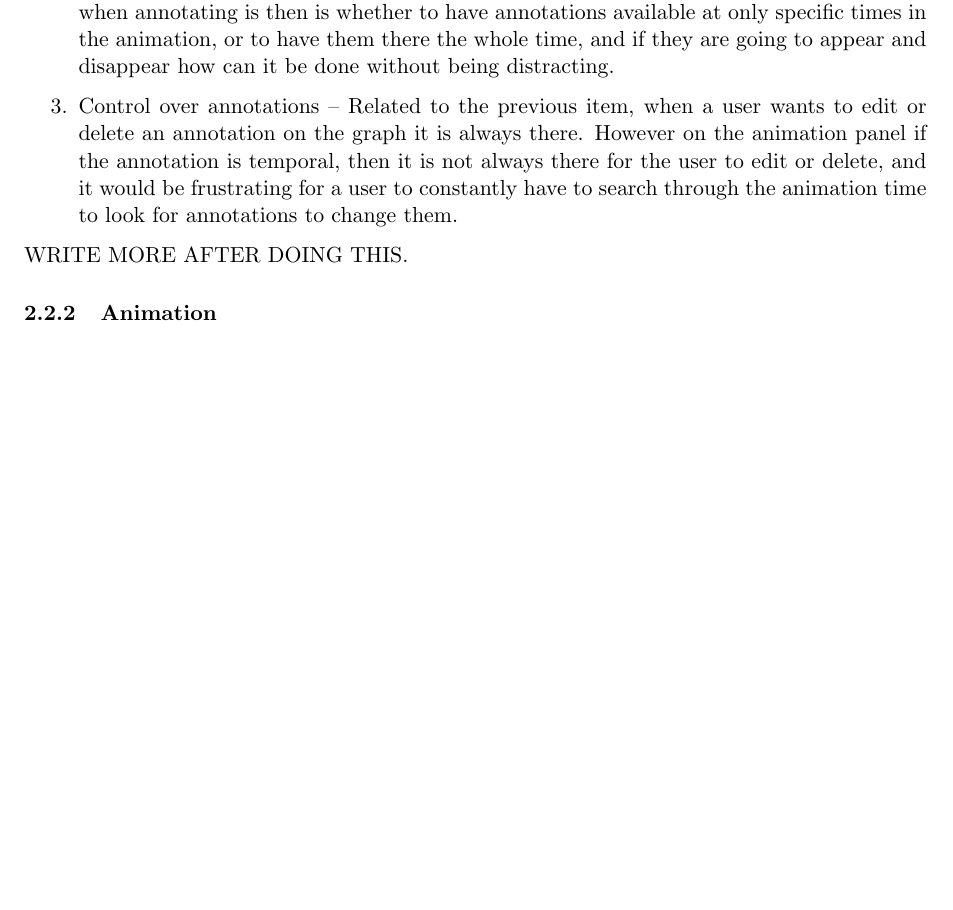
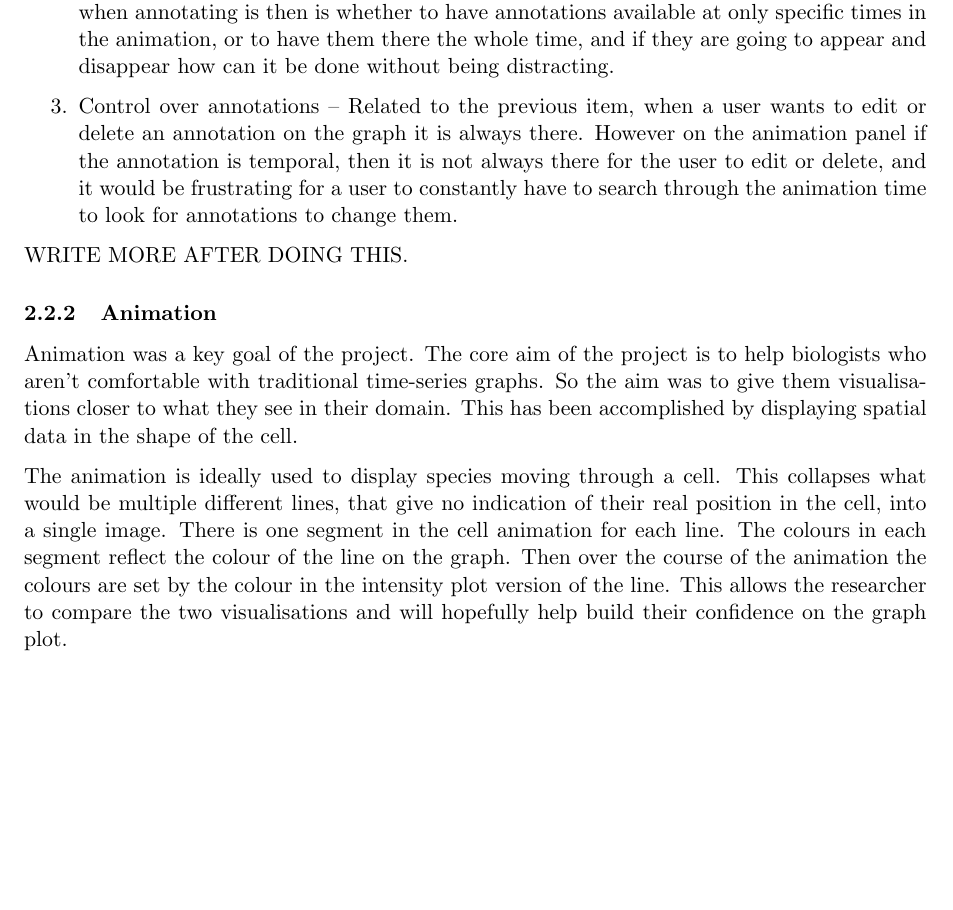
Before and after one commit to jkhulme/mpp2, a LaTeX document (mpp2.tex, which reads goals.tex): part of page 6 of 10, cut so that both start at the same text, the shorter picture padded with empty space. Compiled offline with pdfLaTeX.

Commit message:
written a bit about animation

```diff
--- a/goals.tex
+++ b/goals.tex
@@ -56,6 +56,10 @@ WRITE MORE AFTER DOING THIS.
 
 \subsubsection{Animation}
 
+Animation was a key goal of the project.  The core aim of the project is to help biologists who aren't comfortable with traditional time-series graphs.  So the aim was to give them visualisations closer to what they see in their domain.  This has been accomplished by displaying spatial data in the shape of the cell.
+
+The animation is ideally used to display species moving through a cell.  This collapses what would be multiple different lines, that give no indication of their real position in the cell, into a single image.  There is one segment in the cell animation for each line.  The colours in each segment reflect the colour of the line on the graph.  Then over the course of the animation the colours are set by the colour in the intensity plot version of the line.  This allows the researcher to compare the two visualisations and will hopefully help build their confidence on the graph plot.
+
 \subsubsection{Data Mining}
 
 \subsubsection{Search}
```
